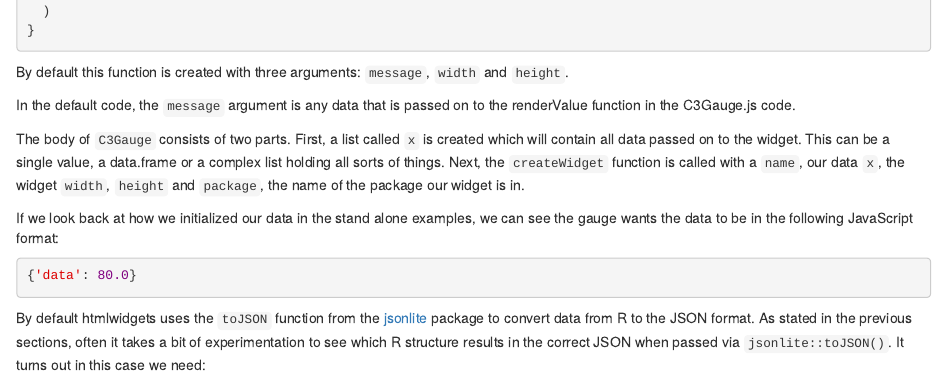
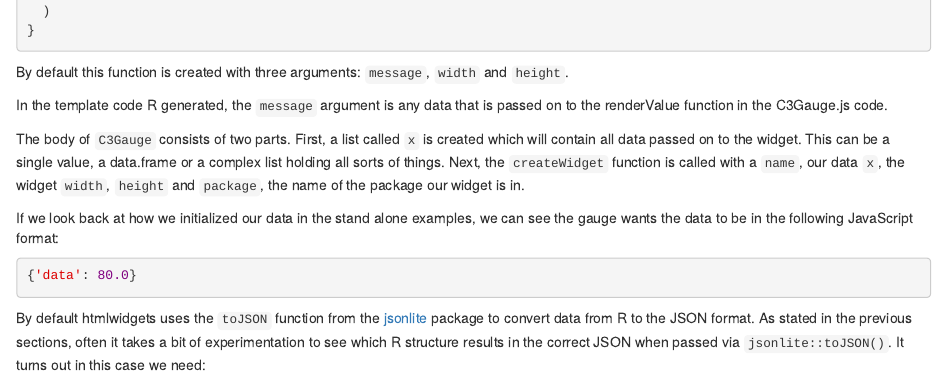
Before and after one commit to FrissAnalytics/shinyJsTutorials, an R Markdown document (tutorials/tutorial_01.Rmd): the page in a window 1100 px wide, from 13080 px down. The pictures show the output file tutorials/tutorial_01.html that the author committed with the source, opened offline.

Commit message:
Adds one more change from Herman's email.

```diff
--- a/tutorials/tutorial_01.Rmd
+++ b/tutorials/tutorial_01.Rmd
@@ -607,7 +607,7 @@ C3Gauge <- function(message, width = NULL, height = NULL) {
 By default this function is created with three arguments: `message`, `width` and `height`.
 
 
-In the default code, the `message` argument is any data that is passed on to the renderValue function in the C3Gauge.js code.
+In the template code R generated, the `message` argument is any data that is passed on to the renderValue function in the C3Gauge.js code.
 
 
 The body of `C3Gauge` consists of two parts. First, a list called `x` is created which will contain all data passed on to the widget. This can be a single value, a data.frame or a complex list holding all sorts of things. Next, the `createWidget` function is called with a `name`, our data `x`, the widget `width`, `height` and `package`, the name of the package our widget is in.
```
Also changed, not shown: tutorials/tutorial_01.html.
